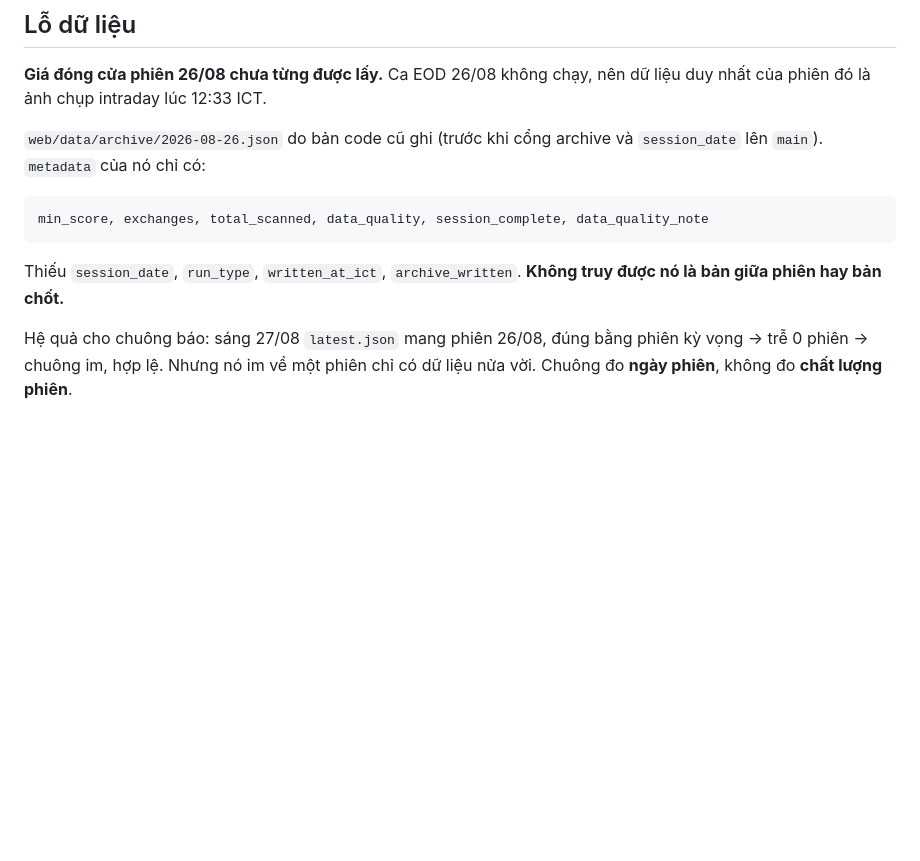
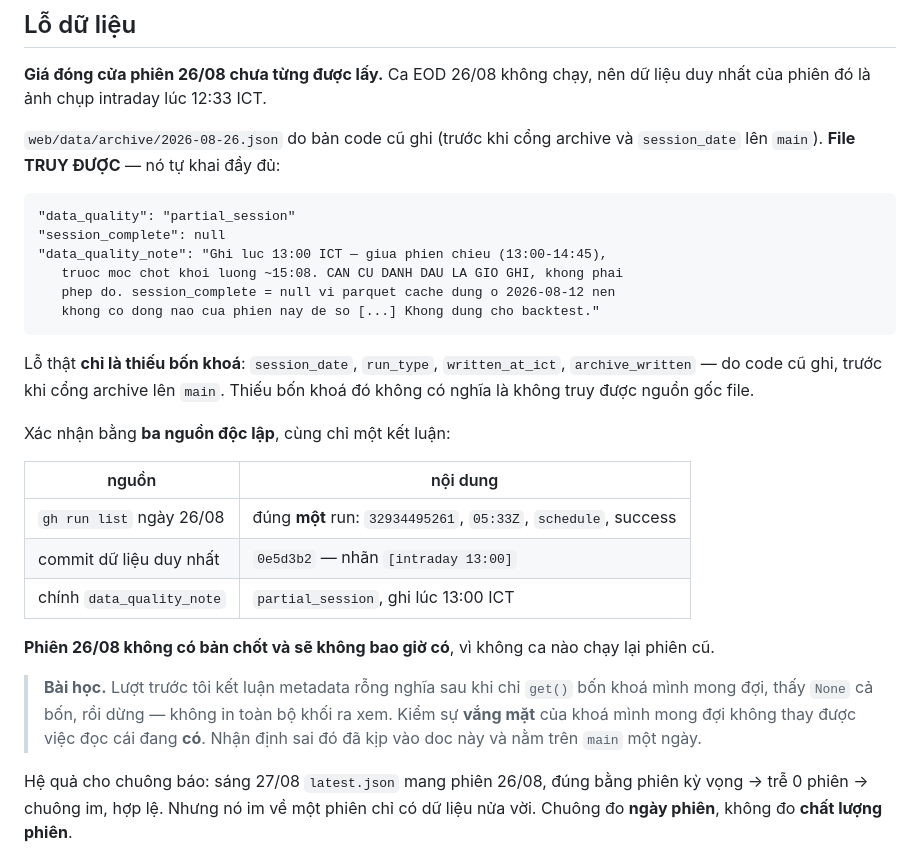
Before and after one commit to hailua87/vn-stock-filter, a Markdown page: docs/schedule-incident-2026-08-27.md, the part around the change. Rendered like a GitHub page; blank space fills up the shorter version.

Commit message:
docs: sua nhan dinh sai ve archive 26/08
Co-Authored-By: Claude Opus 5 (1M context) <noreply@anthropic.com>
Claude-Session: https://claude.ai/code/session_01QtYhY3E2zrgoaFr5amR5Pc

````diff
--- a/docs/schedule-incident-2026-08-27.md
+++ b/docs/schedule-incident-2026-08-27.md
@@ -126,14 +126,37 @@ khung hỏng **không** do thay đổi cron gây ra.
 dữ liệu duy nhất của phiên đó là ảnh chụp intraday lúc 12:33 ICT.
 
 `web/data/archive/2026-08-26.json` do bản code cũ ghi (trước khi cổng archive
-và `session_date` lên `main`). `metadata` của nó chỉ có:
+và `session_date` lên `main`). **File TRUY ĐƯỢC** — nó tự khai đầy đủ:
 
 ```
-min_score, exchanges, total_scanned, data_quality, session_complete, data_quality_note
+"data_quality": "partial_session"
+"session_complete": null
+"data_quality_note": "Ghi luc 13:00 ICT — giua phien chieu (13:00-14:45),
+   truoc moc chot khoi luong ~15:08. CAN CU DANH DAU LA GIO GHI, khong phai
+   phep do. session_complete = null vi parquet cache dung o 2026-08-12 nen
+   khong co dong nao cua phien nay de so [...] Khong dung cho backtest."
 ```
 
-Thiếu `session_date`, `run_type`, `written_at_ict`, `archive_written`.
-**Không truy được nó là bản giữa phiên hay bản chốt.**
+Lỗ thật **chỉ là thiếu bốn khoá**: `session_date`, `run_type`,
+`written_at_ict`, `archive_written` — do code cũ ghi, trước khi cổng archive
+lên `main`. Thiếu bốn khoá đó không có nghĩa là không truy được nguồn gốc file.
+
+Xác nhận bằng **ba nguồn độc lập**, cùng chỉ một kết luận:
+
+| nguồn | nội dung |
+| --- | --- |
+| `gh run list` ngày 26/08 | đúng **một** run: `32934495261`, `05:33Z`, `schedule`, success |
+| commit dữ liệu duy nhất | `0e5d3b2` — nhãn `[intraday 13:00]` |
+| chính `data_quality_note` | `partial_session`, ghi lúc 13:00 ICT |
+
+**Phiên 26/08 không có bản chốt và sẽ không bao giờ có**, vì không ca nào
+chạy lại phiên cũ.
+
+> **Bài học.** Lượt trước tôi kết luận metadata rỗng nghĩa sau khi chỉ `get()`
+> bốn khoá mình mong đợi, thấy `None` cả bốn, rồi dừng — không in toàn bộ khối
+> ra xem. Kiểm sự **vắng mặt** của khoá mình mong đợi không thay được việc đọc
+> cái đang **có**. Nhận định sai đó đã kịp vào doc này và nằm trên `main` một
+> ngày.
 
 Hệ quả cho chuông báo: sáng 27/08 `latest.json` mang phiên 26/08, đúng bằng
 phiên kỳ vọng → trễ 0 phiên → chuông im, hợp lệ. Nhưng nó im về một phiên chỉ
````
